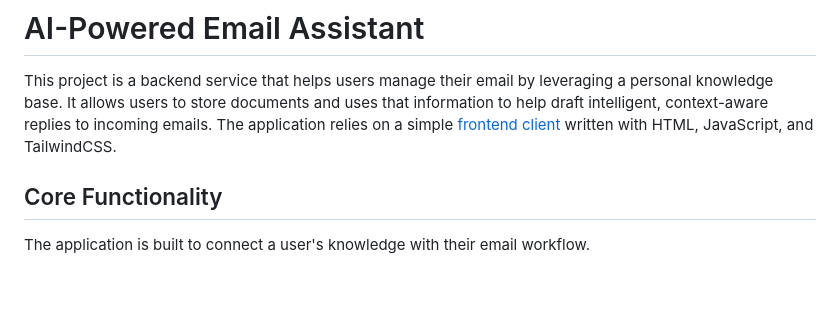
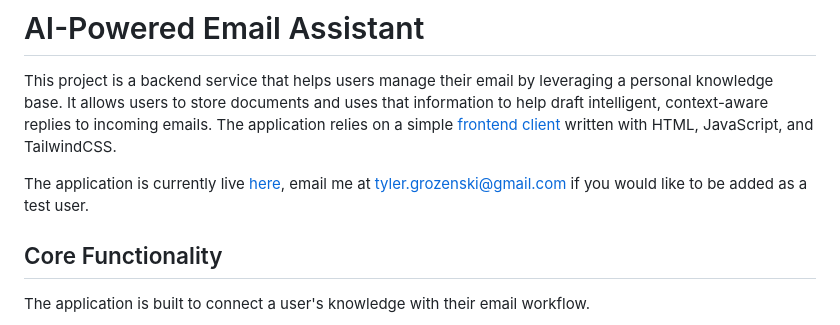
Before and after one commit to tgrozenski/agent_email, a Markdown page: README.md, the part around the change. GitHub-like rendering; blank space fills up the shorter version.

```diff
--- a/README.md
+++ b/README.md
@@ -1,6 +1,8 @@
 # AI-Powered Email Assistant
 
 This project is a backend service that helps users manage their email by leveraging a personal knowledge base. It allows users to store documents and uses that information to help draft intelligent, context-aware replies to incoming emails. The application relies on a simple [frontend client](https://github.com/tgrozenski/agent_email_frontend.github.io) written with HTML, JavaScript, and TailwindCSS.
+
+The application is currently live [here](https://tgrozenski.github.io/agent_email_frontend.github.io/), email me at tyler.grozenski@gmail.com if you would like to be added as a test user.
 
 ## Core Functionality
 
```
